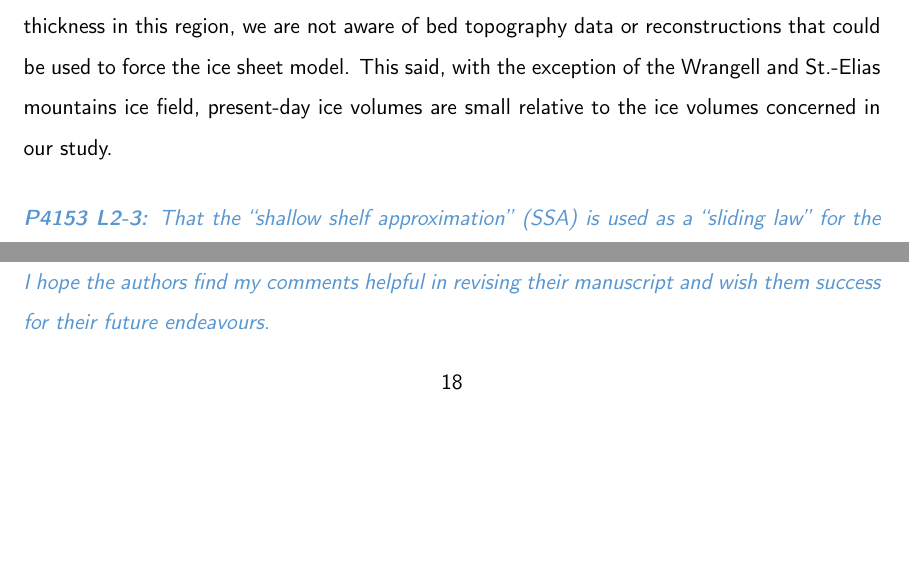
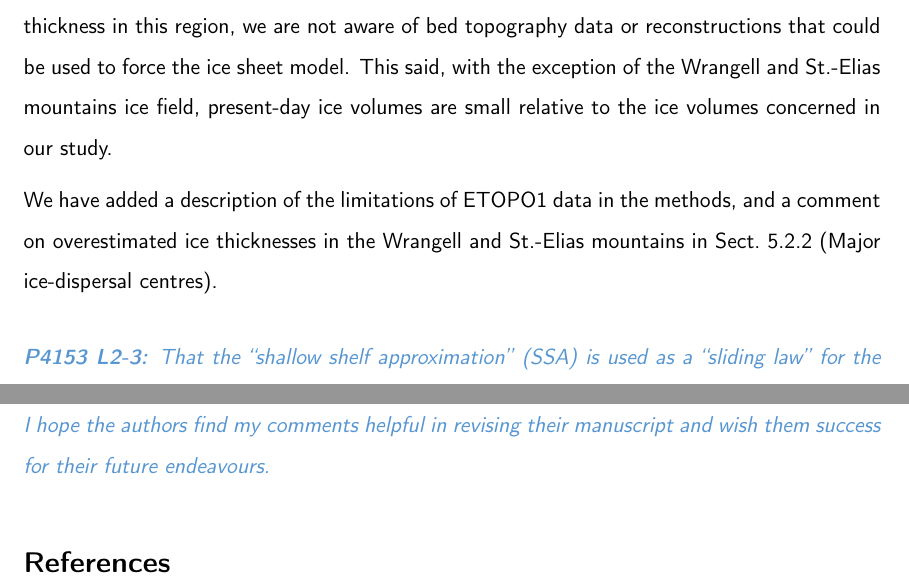
Before and after one commit to juseg/cordillera, a LaTeX document (reviews/response-jarosch.tex): two parts of pages 15 and 18 of 19 before the commit and two parts of pages 15 and 19 of 19 after it, joined at a grey line, cut so that both start at the same text, the shorter picture padded with empty space. Compiled offline with pdfLaTeX; a missing bibliography style is replaced by a similar one.

Commit message:
Resp. Jarosch: mention changes related to ETOPO1.

```diff
--- a/reviews/response-jarosch.tex
+++ b/reviews/response-jarosch.tex
@@ -599,6 +599,10 @@ the ice sheet model. This said, with the exception of the Wrangell and
 St.-Elias mountains ice field, present-day ice volumes are small relative to
 the ice volumes concerned in our study.
 
+We have added a description of the limitations of ETOPO1 data in the methods,
+and a comment on overestimated ice thicknesses in the Wrangell and St.-Elias
+mountains in Sect.~5.2.2 (Major ice-dispersal centres).
+
 \referee{%
     \textbf{P4153 L2-3:}
     That the ``shallow shelf approximation'' (SSA) is used as a ``sliding law''
```
